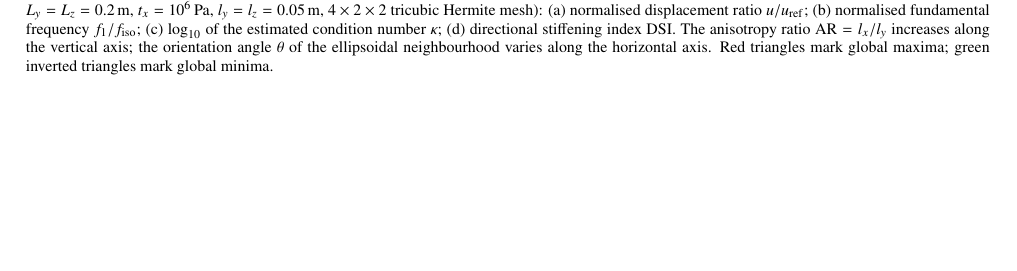
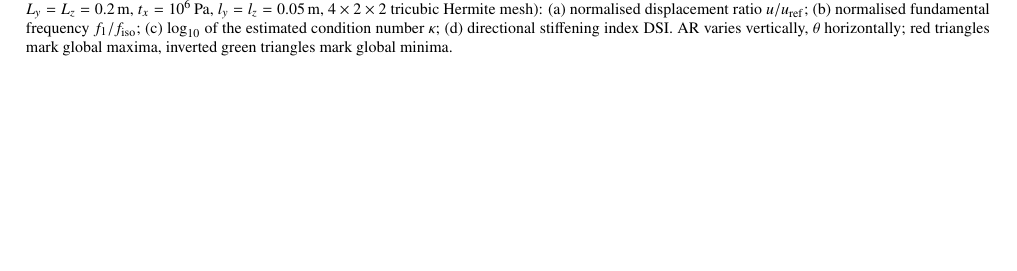
Before and after one commit to vipin-oss/BFS-FEM-MATLAB, a LaTeX paper (final_journal_ready/final.tex): part of page 39 of 45, cut so that both start at the same text. Compiled offline with pdfLaTeX.

Commit message:
Fix Fig11 caption 98->~60 words: keep param list E nu rho Lx Ly Lz tx ly lz 4x2x2 mesh and (a) u/u_ref (b) f1/f_iso (c) log10 estimated condition number kappa (keep estimated from condest) (d) DSI, trim redundant AR theta axis sentence to 17 words but keep legend details global and inverted (grayscale distinction), preserve technical accuracy

```diff
--- a/final_journal_ready/final.tex
+++ b/final_journal_ready/final.tex
@@ -2905,11 +2905,7 @@ structures through controlled anisotropy and orientation.
     (c)~$\log_{10}$ of the estimated condition number
     $\kappa$;
     (d)~directional stiffening index DSI.
-    The anisotropy ratio $\mathrm{AR} = l_{x}/l_{y}$ increases along
-    the vertical axis; the orientation angle~$\theta$ of the
-    ellipsoidal neighbourhood varies along the horizontal axis.
-    Red triangles mark global maxima; green inverted triangles mark
-    global minima.}
+    AR varies vertically, $\theta$ horizontally; red triangles mark global maxima, inverted green triangles mark global minima.}
     \label{fig:3D_design_space}
 \end{figure*}
 
```
